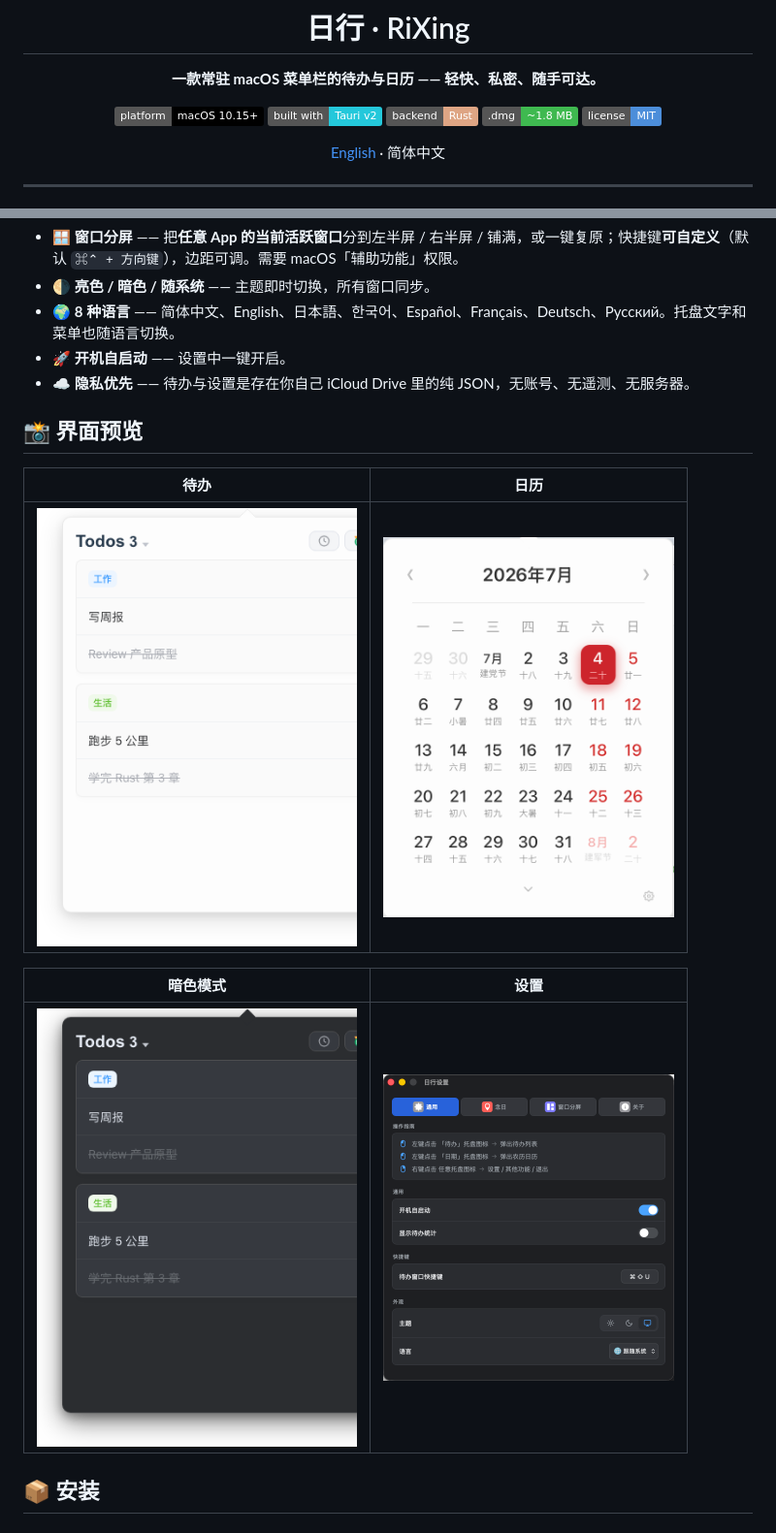
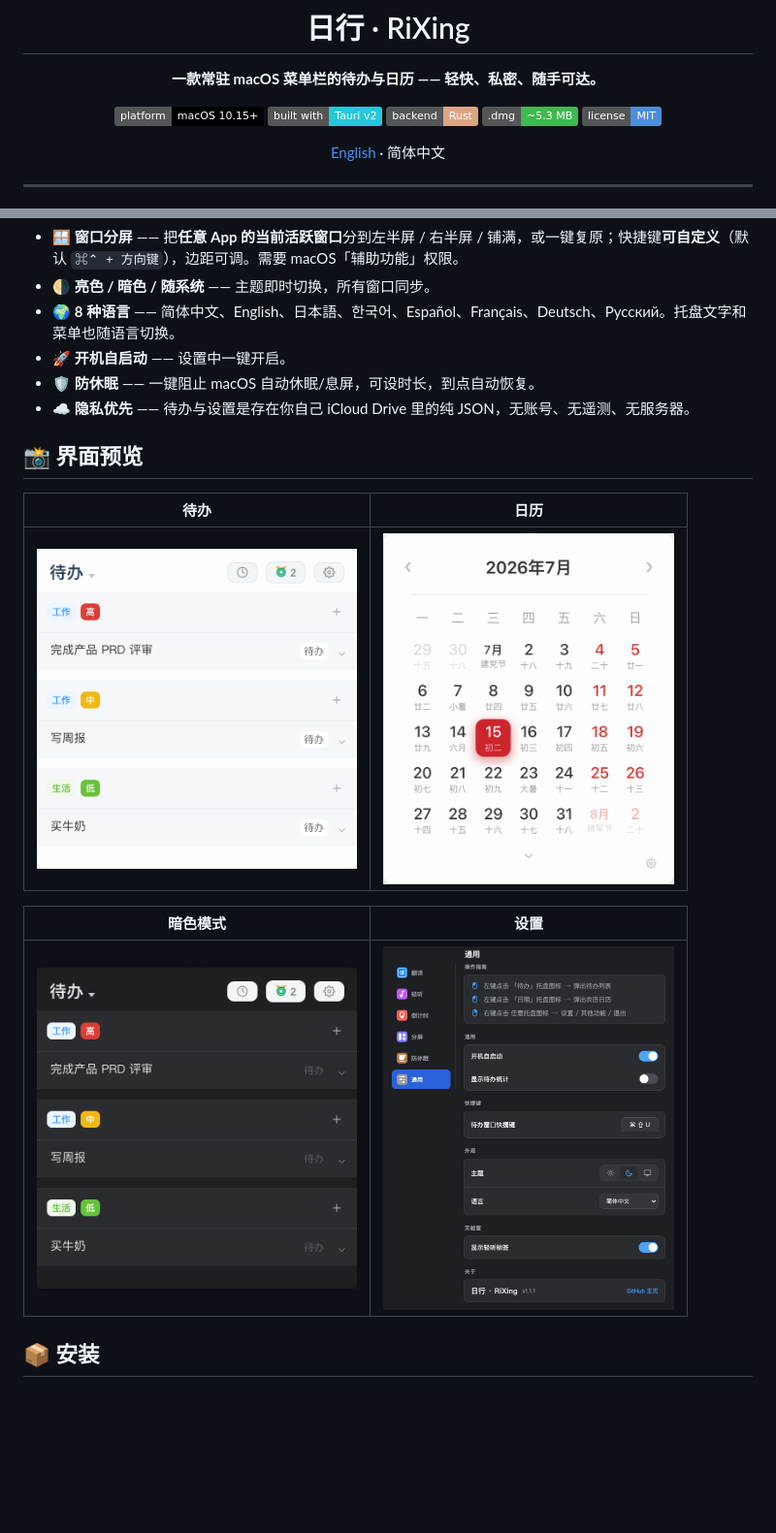
Before and after one commit to polimao/rixing, a Markdown page: README.zh-CN.md, 2 parts joined by grey strips. Shown at 97% size. GitHub-like rendering; pictures changed too: docs/images/calendar-light.png, docs/images/settings-dark.png, docs/images/todos-dark.png; badges without logos; blank space fills up the shorter version.

```diff
--- a/README.zh-CN.md
+++ b/README.zh-CN.md
@@ -9,7 +9,7 @@
 [![Platform](https://img.shields.io/badge/platform-macOS%2010.15%2B-000000?logo=apple&logoColor=white)](https://www.apple.com/macos/)
 [![Built with Tauri](https://img.shields.io/badge/built%20with-Tauri%20v2-24C8DB?logo=tauri&logoColor=white)](https://tauri.app/)
 [![Rust](https://img.shields.io/badge/backend-Rust-DEA584?logo=rust&logoColor=black)](https://www.rust-lang.org/)
-[![.dmg size](https://img.shields.io/badge/.dmg-~1.8_MB-3FB950)](#-why-tauri)
+[![.dmg size](https://img.shields.io/badge/.dmg-~5.3_MB-3FB950)](#-why-tauri)
 [![License: MIT](https://img.shields.io/badge/license-MIT-4C8EDA)](LICENSE)
 
 [English](README.md) · 简体中文
@@ -33,6 +33,7 @@
 - 🌗 **亮色 / 暗色 / 随系统** —— 主题即时切换，所有窗口同步。
 - 🌍 **8 种语言** —— 简体中文、English、日本語、한국어、Español、Français、Deutsch、Русский。托盘文字和菜单也随语言切换。
 - 🚀 **开机自启动** —— 设置中一键开启。
+- 🛡️ **防休眠** —— 一键阻止 macOS 自动休眠/息屏，可设时长，到点自动恢复。
 - ☁️ **隐私优先** —— 待办与设置是存在你自己 iCloud Drive 里的纯 JSON，无账号、无遥测、无服务器。
 
 ## 📸 界面预览
```
Also changed, not shown: README.md (+2 -0 lines), docs/images/calendar-dark.png, docs/images/settings-light.png, 1 other file.
